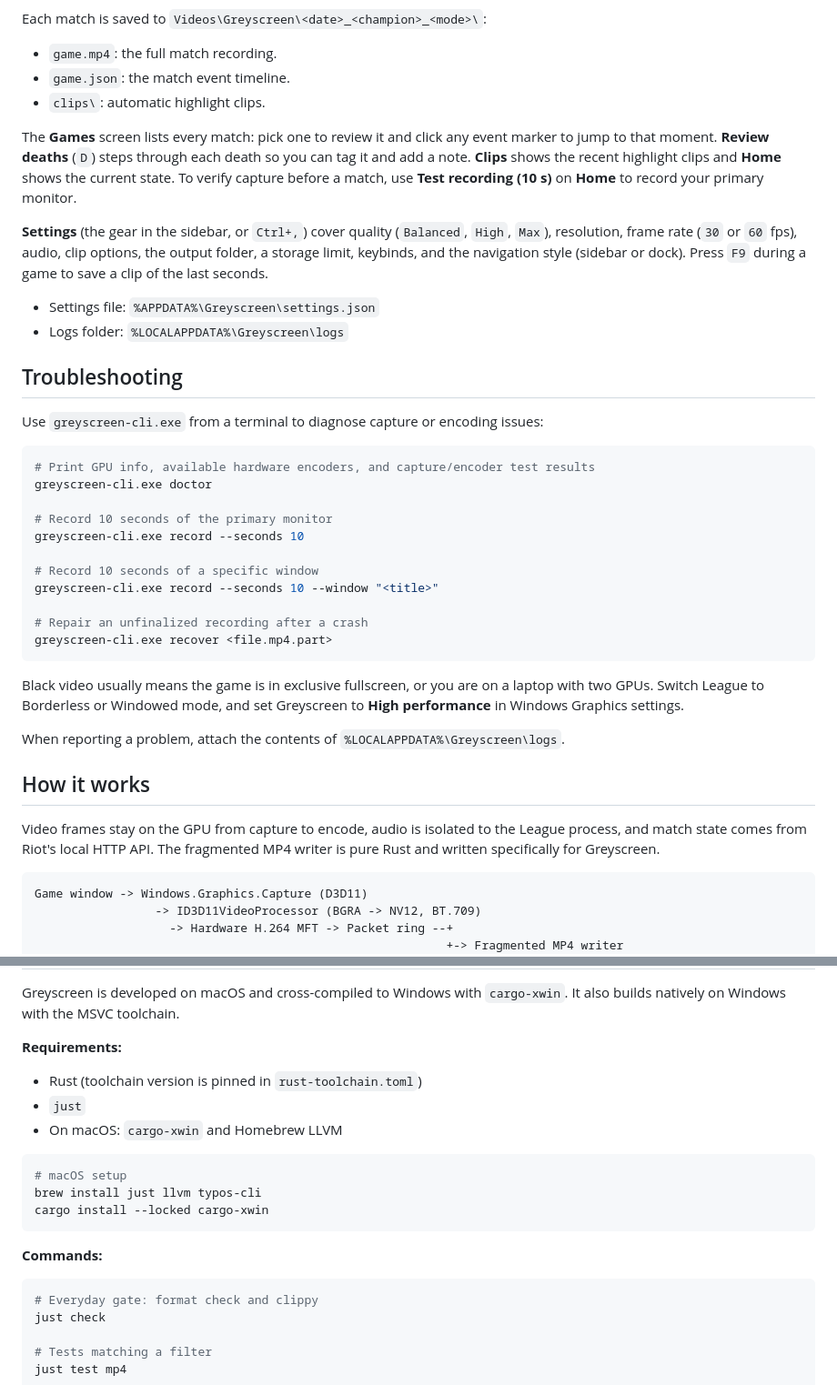
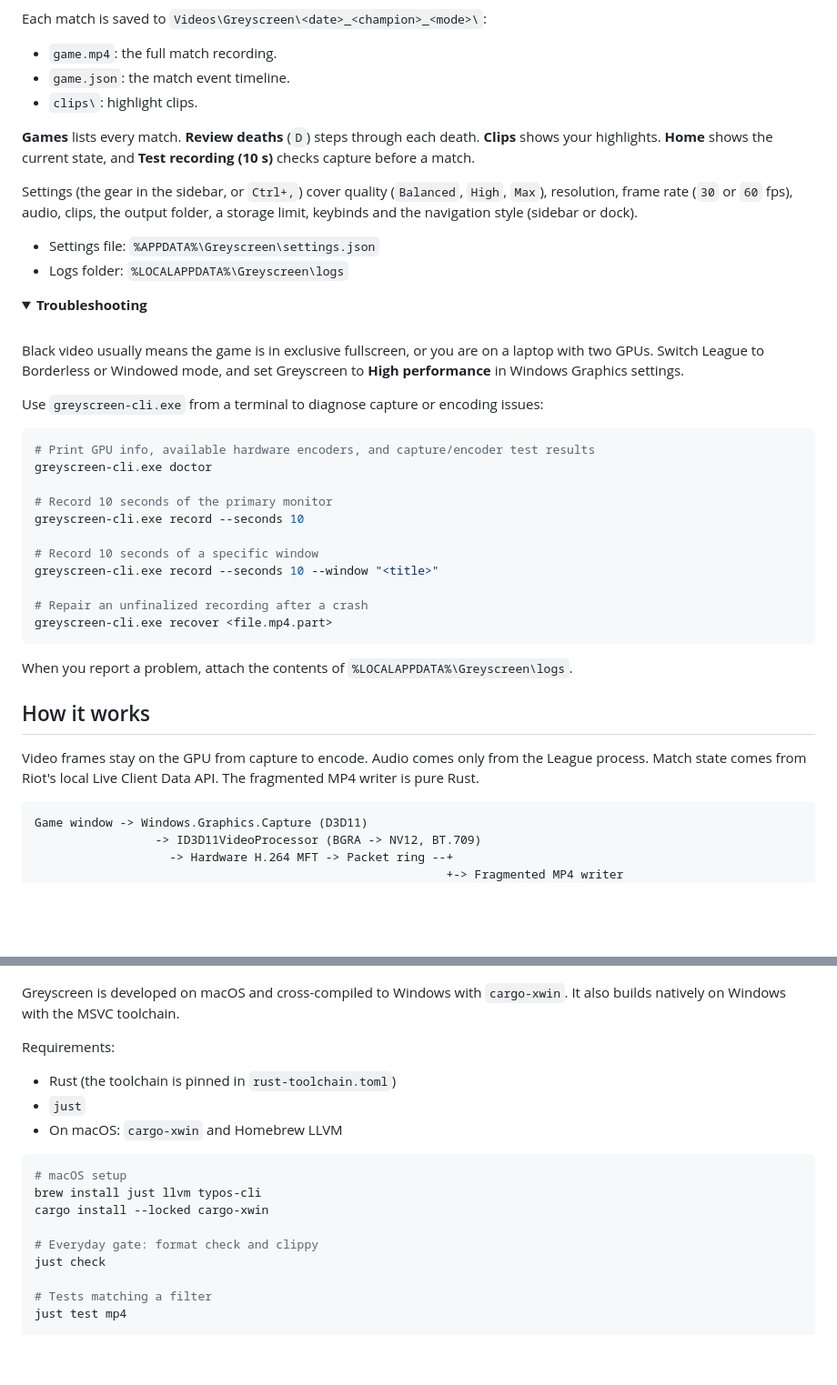
Before and after one commit to andresmarpz/hexframe, a Markdown page: README.md, 2 parts joined by grey strips. Shown at 91% size. Rendered like a GitHub page; folded sections open; blank space fills up the shorter version.

````diff
--- a/README.md
+++ b/README.md
@@ -64,16 +66,21 @@ Each match is saved to `Videos\Greyscreen\<date>_<champion>_<mode>\`:
 
 - `game.mp4`: the full match recording.
 - `game.json`: the match event timeline.
-- `clips\`: automatic highlight clips.
+- `clips\`: highlight clips.
 
-The **Games** screen lists every match: pick one to review it and click any event marker to jump to that moment. **Review deaths** (`D`) steps through each death so you can tag it and add a note. **Clips** shows the recent highlight clips and **Home** shows the current state. To verify capture before a match, use **Test recording (10 s)** on **Home** to record your primary monitor.
+**Games** lists every match. **Review deaths** (`D`) steps through each death. **Clips** shows your highlights. **Home** shows the current state, and **Test recording (10 s)** checks capture before a match.
 
-**Settings** (the gear in the sidebar, or `Ctrl+,`) cover quality (`Balanced`, `High`, `Max`), resolution, frame rate (`30` or `60` fps), audio, clip options, the output folder, a storage limit, keybinds, and the navigation style (sidebar or dock). Press `F9` during a game to save a clip of the last seconds.
+Settings (the gear in the sidebar, or `Ctrl+,`) cover quality (`Balanced`, `High`, `Max`), resolution, frame rate (`30` or `60` fps), audio, clips, the output folder, a storage limit, keybinds and the navigation style (sidebar or dock).
 
 - Settings file: `%APPDATA%\Greyscreen\settings.json`
 - Logs folder: `%LOCALAPPDATA%\Greyscreen\logs`
 
-## Troubleshooting
+<details>
+<summary><b>Troubleshooting</b></summary>
+
+<br>
+
+Black video usually means the game is in exclusive fullscreen, or you are on a laptop with two GPUs. Switch League to Borderless or Windowed mode, and set Greyscreen to **High performance** in Windows Graphics settings.
 
 Use `greyscreen-cli.exe` from a terminal to diagnose capture or encoding issues:
 
@@ -91,13 +98,13 @@ greyscreen-cli.exe record --seconds 10 --window "<title>"
 greyscreen-cli.exe recover <file.mp4.part>
 ```
 
-Black video usually means the game is in exclusive fullscreen, or you are on a laptop with two GPUs. Switch League to Borderless or Windowed mode, and set Greyscreen to **High performance** in Windows Graphics settings.
+When you report a problem, attach the contents of `%LOCALAPPDATA%\Greyscreen\logs`.
 
-When reporting a problem, attach the contents of `%LOCALAPPDATA%\Greyscreen\logs`.
+</details>
 
 ## How it works
 
-Video frames stay on the GPU from capture to encode, audio is isolated to the League process, and match state comes from Riot's local HTTP API. The fragmented MP4 writer is pure Rust and written specifically for Greyscreen.
+Video frames stay on the GPU from capture to encode. Audio comes only from the League process. Match state comes from Riot's local Live Client Data API. The fragmented MP4 writer is pure Rust.
 
 ```text
 Game window -> Windows.Graphics.Capture (D3D11)
@@ -114,9 +124,9 @@ Live Client Data API (127.0.0.1:2999)
 
 Greyscreen is developed on macOS and cross-compiled to Windows with `cargo-xwin`. It also builds natively on Windows with the MSVC toolchain.
 
-**Requirements:**
+Requirements:
 
-- Rust (toolchain version is pinned in `rust-toolchain.toml`)
+- Rust (the toolchain is pinned in `rust-toolchain.toml`)
 - `just`
 - On macOS: `cargo-xwin` and Homebrew LLVM
 
@@ -124,11 +134,7 @@ Greyscreen is developed on macOS and cross-compiled to Windows with `cargo-xwin`
 # macOS setup
 brew install just llvm typos-cli
 cargo install --locked cargo-xwin
-```
 
-**Commands:**
-
-```bash
 # Everyday gate: format check and clippy
 just check
 
````
Also changed, not shown: other parts of README.md (+39 -31 lines), docs/screens/clips.png, docs/screens/death-review.png, docs/screens/dock-games.png (deleted), docs/screens/dock.png (added), docs/screens/games.png (added), docs/screens/home.png.
